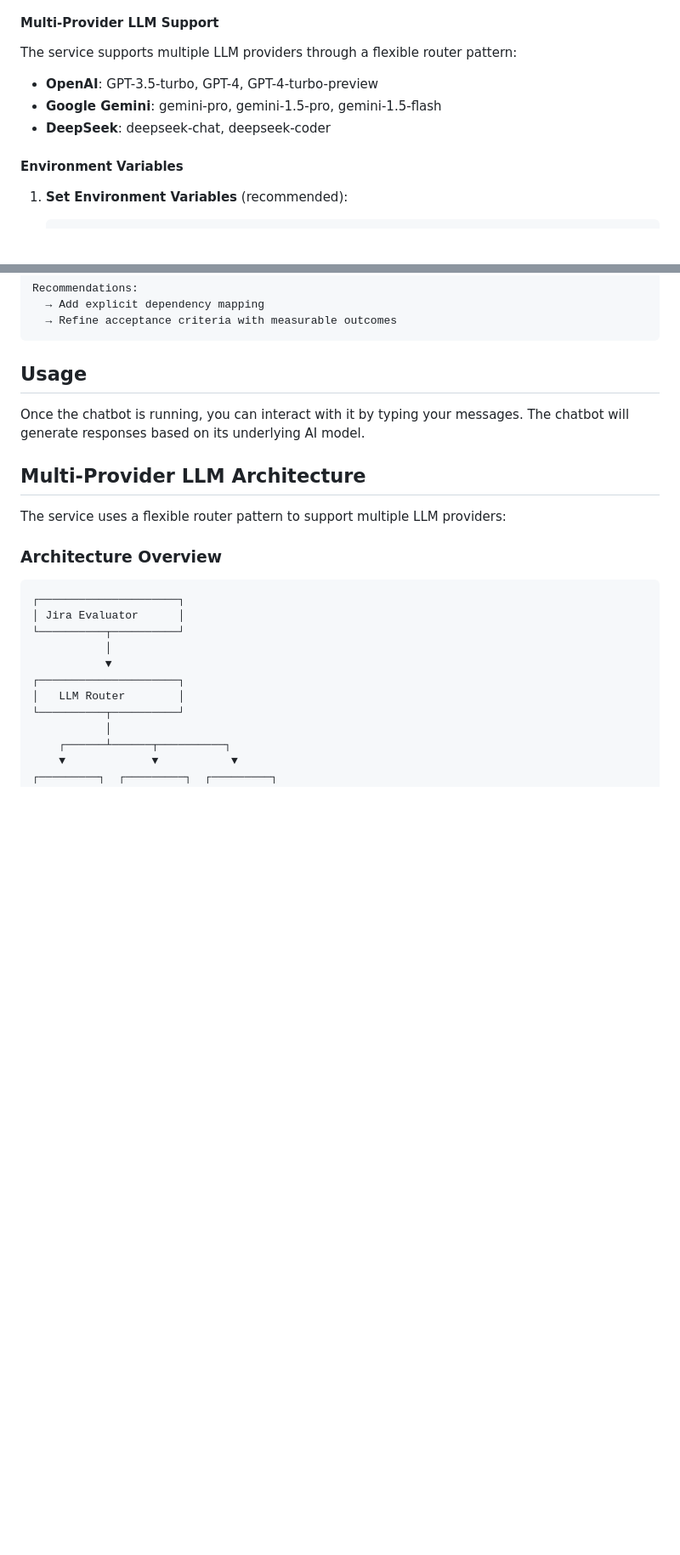
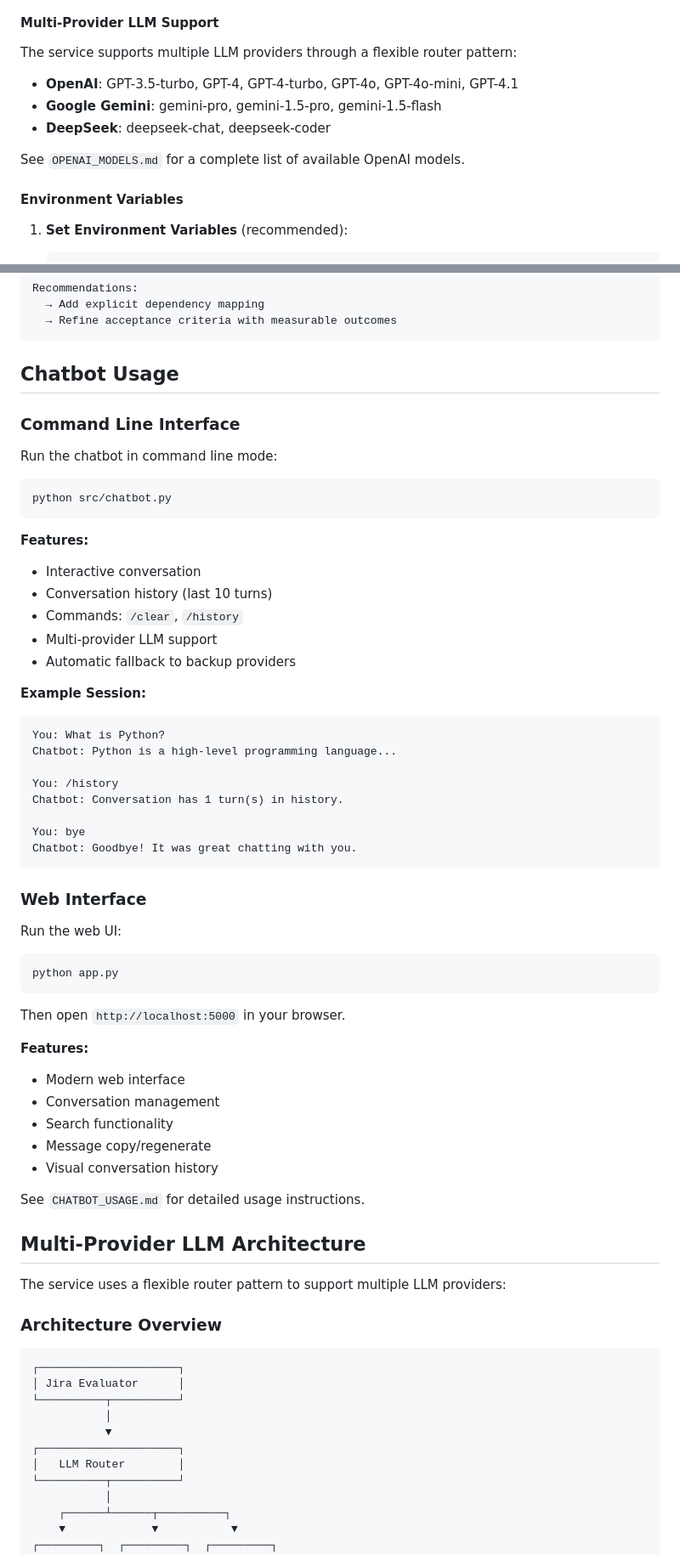
Before and after one commit to gjnzsu/AI_Requirement_Tool, a Markdown page: README.md, 2 parts joined by grey strips. Shown at 85% size. GitHub-like rendering; blank space fills up the shorter version.

Commit message:
Update README with chatbot UI design and features summary

````diff
--- a/README.md
+++ b/README.md
@@ -67,9 +188,11 @@ The Jira Requirement Maturity Evaluation Service uses LLM models (OpenAI GPT-4)
 #### Multi-Provider LLM Support
 
 The service supports multiple LLM providers through a flexible router pattern:
-- **OpenAI**: GPT-3.5-turbo, GPT-4, GPT-4-turbo-preview
+- **OpenAI**: GPT-3.5-turbo, GPT-4, GPT-4-turbo, GPT-4o, GPT-4o-mini, GPT-4.1
 - **Google Gemini**: gemini-pro, gemini-1.5-pro, gemini-1.5-flash
 - **DeepSeek**: deepseek-chat, deepseek-coder
+
+See `OPENAI_MODELS.md` for a complete list of available OpenAI models.
 
 #### Environment Variables
 
@@ -205,9 +328,51 @@ Recommendations:
   → Refine acceptance criteria with measurable outcomes
 ```
 
-## Usage
+## Chatbot Usage
 
-Once the chatbot is running, you can interact with it by typing your messages. The chatbot will generate responses based on its underlying AI model.
+### Command Line Interface
+
+Run the chatbot in command line mode:
+```bash
+python src/chatbot.py
+```
+
+**Features:**
+- Interactive conversation
+- Conversation history (last 10 turns)
+- Commands: `/clear`, `/history`
+- Multi-provider LLM support
+- Automatic fallback to backup providers
+
+**Example Session:**
+```
+You: What is Python?
+Chatbot: Python is a high-level programming language...
+
+You: /history
+Chatbot: Conversation has 1 turn(s) in history.
+
+You: bye
+Chatbot: Goodbye! It was great chatting with you.
+```
+
+### Web Interface
+
+Run the web UI:
+```bash
+python app.py
+```
+
+Then open `http://localhost:5000` in your browser.
+
+**Features:**
+- Modern web interface
+- Conversation management
+- Search functionality
+- Message copy/regenerate
+- Visual conversation history
+
+See `CHATBOT_USAGE.md` for detailed usage instructions.
 
 ## Multi-Provider LLM Architecture
 
````
Also changed, not shown: other parts of README.md (+139 -3 lines).
